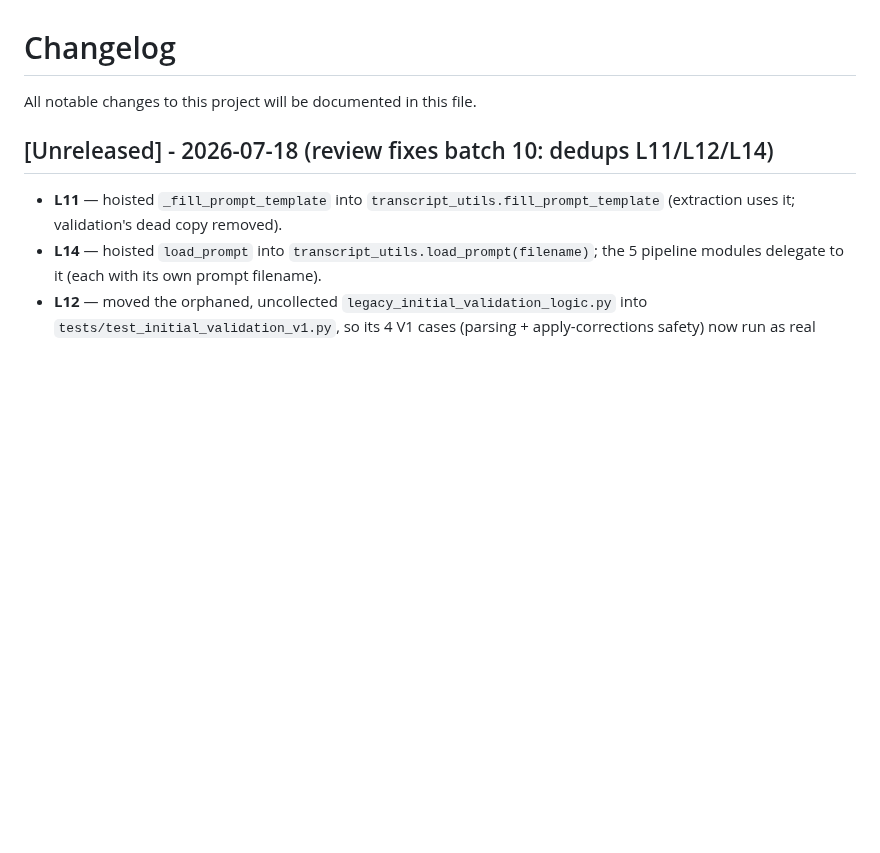
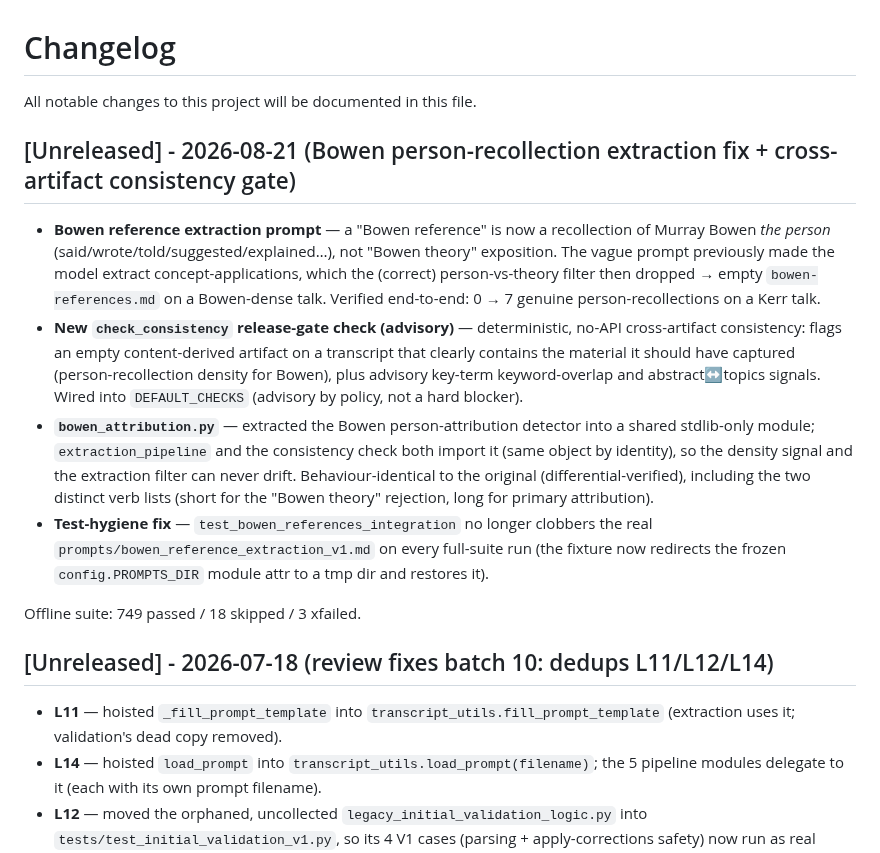
Before and after one commit to dbgnvan2/trans-summary, a Markdown page: CHANGELOG.md, the part around the change. GitHub-like rendering; blank space fills up the shorter version.

Commit message:
docs: changelog for Bowen person-recollection extraction fix + consistency gate

```diff
--- a/CHANGELOG.md
+++ b/CHANGELOG.md
@@ -1,6 +1,15 @@
 # Changelog
 
 All notable changes to this project will be documented in this file.
+
+## [Unreleased] - 2026-08-21 (Bowen person-recollection extraction fix + cross-artifact consistency gate)
+
+- **Bowen reference extraction prompt** — a "Bowen reference" is now a recollection of Murray Bowen *the person* (said/wrote/told/suggested/explained…), not "Bowen theory" exposition. The vague prompt previously made the model extract concept-applications, which the (correct) person-vs-theory filter then dropped → empty `bowen-references.md` on a Bowen-dense talk. Verified end-to-end: 0 → 7 genuine person-recollections on a Kerr talk.
+- **New `check_consistency` release-gate check (advisory)** — deterministic, no-API cross-artifact consistency: flags an empty content-derived artifact on a transcript that clearly contains the material it should have captured (person-recollection density for Bowen), plus advisory key-term keyword-overlap and abstract↔topics signals. Wired into `DEFAULT_CHECKS` (advisory by policy, not a hard blocker).
+- **`bowen_attribution.py`** — extracted the Bowen person-attribution detector into a shared stdlib-only module; `extraction_pipeline` and the consistency check both import it (same object by identity), so the density signal and the extraction filter can never drift. Behaviour-identical to the original (differential-verified), including the two distinct verb lists (short for the "Bowen theory" rejection, long for primary attribution).
+- **Test-hygiene fix** — `test_bowen_references_integration` no longer clobbers the real `prompts/bowen_reference_extraction_v1.md` on every full-suite run (the fixture now redirects the frozen `config.PROMPTS_DIR` module attr to a tmp dir and restores it).
+
+Offline suite: 749 passed / 18 skipped / 3 xfailed.
 
 ## [Unreleased] - 2026-07-18 (review fixes batch 10: dedups L11/L12/L14)
 
```
